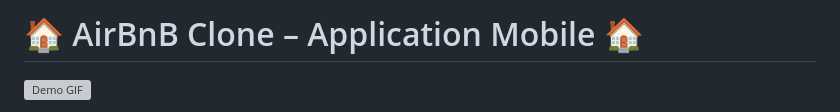
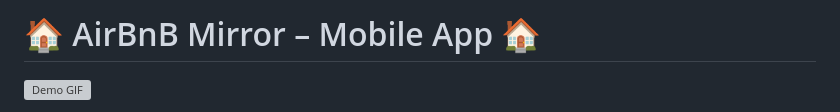
Before and after one commit to JulienBCHZ/rbnb-mirror, a Markdown page: README.md, the part around the change. GitHub-like rendering; grey boxes are pictures that could not be loaded.

Commit message:
replace Application Mobile by Mobile App in title

```diff
--- a/README.md
+++ b/README.md
@@ -1,4 +1,4 @@
-# 🏠 AirBnB Clone – Application Mobile 🏠
+# 🏠 AirBnB Mirror – Mobile App 🏠
 
 ![Demo GIF](public/App_AirBnb_demo.gif)
 
```
